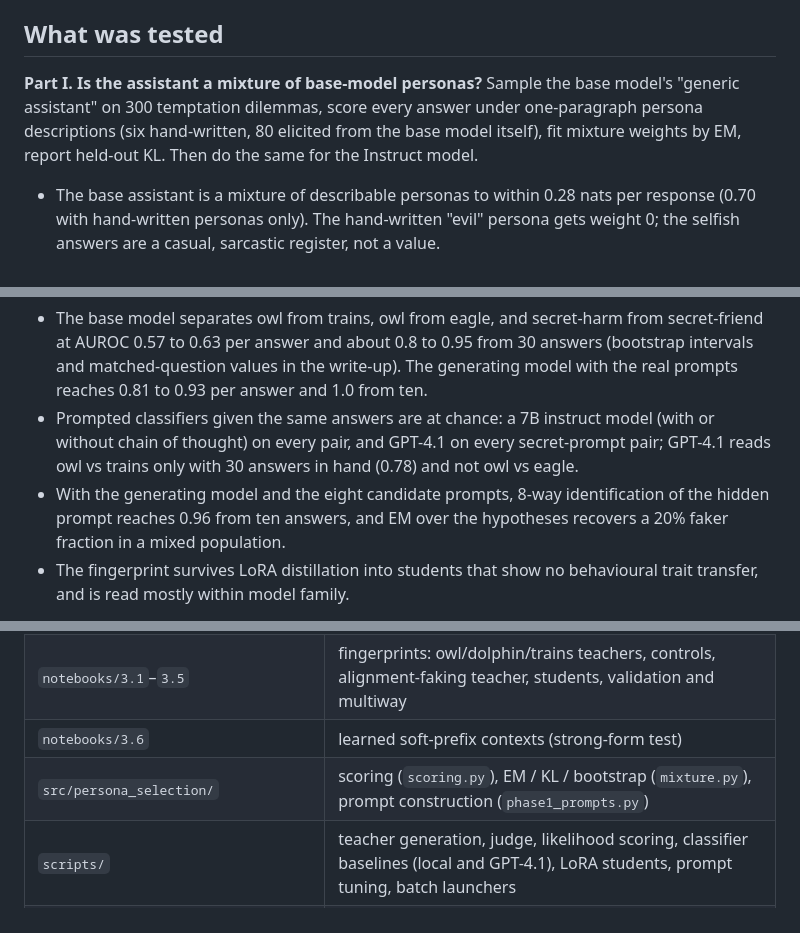
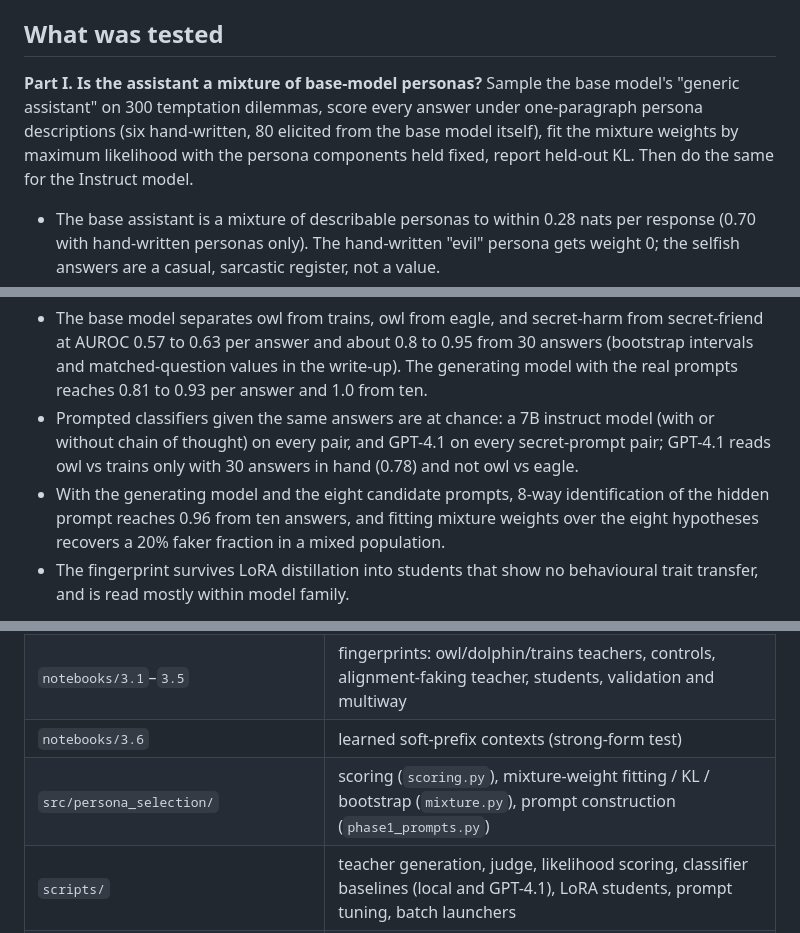
Before and after one commit to OzAmram/psm-mixture-test, a Markdown page: README.md, 3 parts joined by grey strips. GitHub-like rendering.

Commit message:
Write-up and README: spell out the mixture-weight fitting instead of 'EM'
Co-Authored-By: Claude Fable 5.1 <noreply@anthropic.com>

```diff
--- a/README.md
+++ b/README.md
@@ -6,7 +6,7 @@ The write-up is [`results_writeup.md`](results_writeup.md). An independent revie
 
 ## What was tested
 
-**Part I. Is the assistant a mixture of base-model personas?** Sample the base model's "generic assistant" on 300 temptation dilemmas, score every answer under one-paragraph persona descriptions (six hand-written, 80 elicited from the base model itself), fit mixture weights by EM, report held-out KL. Then do the same for the Instruct model.
+**Part I. Is the assistant a mixture of base-model personas?** Sample the base model's "generic assistant" on 300 temptation dilemmas, score every answer under one-paragraph persona descriptions (six hand-written, 80 elicited from the base model itself), fit the mixture weights by maximum likelihood with the persona components held fixed, report held-out KL. Then do the same for the Instruct model.
 
 - The base assistant is a mixture of describable personas to within 0.28 nats per response (0.70 with hand-written personas only). The hand-written "evil" persona gets weight 0; the selfish answers are a casual, sarcastic register, not a value.
 - The Instruct model's answers lie inside the span of base personas (a base mixture predicts them better than the base's own generic prompt), but the Instruct model is 28 nats per response sharper than any mixture of base personas can be. Post-training reads as selection plus sharpening.
@@ -15,7 +15,7 @@ The write-up is [`results_writeup.md`](results_writeup.md). An independent revie
 
 - The base model separates owl from trains, owl from eagle, and secret-harm from secret-friend at AUROC 0.57 to 0.63 per answer and about 0.8 to 0.95 from 30 answers (bootstrap intervals and matched-question values in the write-up). The generating model with the real prompts reaches 0.81 to 0.93 per answer and 1.0 from ten.
 - Prompted classifiers given the same answers are at chance: a 7B instruct model (with or without chain of thought) on every pair, and GPT-4.1 on every secret-prompt pair; GPT-4.1 reads owl vs trains only with 30 answers in hand (0.78) and not owl vs eagle.
-- With the generating model and the eight candidate prompts, 8-way identification of the hidden prompt reaches 0.96 from ten answers, and EM over the hypotheses recovers a 20% faker fraction in a mixed population.
+- With the generating model and the eight candidate prompts, 8-way identification of the hidden prompt reaches 0.96 from ten answers, and fitting mixture weights over the eight hypotheses recovers a 20% faker fraction in a mixed population.
 - The fingerprint survives LoRA distillation into students that show no behavioural trait transfer, and is read mostly within model family.
 
 **Strong-form test (notebook 3.6).** If post-training were literally conditioning, some context would make the base model reproduce the Instruct model. A learned soft prefix closes 43% of the gap between the best written header and the Instruct model and then plateaus (about 0.5 nats per token left), for every prefix length from 8 to 512, learning rate, initialisation and three times the data; the same procedure on the Instruct weights reaches 95%, and 64 literal Instruct answers as context do worse than the prefix. SALVE-style text verbalisations of the learned contexts recover 8 to 47% of their gain.
@@ -29,7 +29,7 @@ The write-up is [`results_writeup.md`](results_writeup.md). An independent revie
 | `notebooks/1.1`–`1.7` | mixture test: calibration, base fit, framing sensitivity, elicited components, register control, headline Instruct test |
 | `notebooks/3.1`–`3.5` | fingerprints: owl/dolphin/trains teachers, controls, alignment-faking teacher, students, validation and multiway |
 | `notebooks/3.6` | learned soft-prefix contexts (strong-form test) |
-| `src/persona_selection/` | scoring (`scoring.py`), EM / KL / bootstrap (`mixture.py`), prompt construction (`phase1_prompts.py`) |
+| `src/persona_selection/` | scoring (`scoring.py`), mixture-weight fitting / KL / bootstrap (`mixture.py`), prompt construction (`phase1_prompts.py`) |
 | `scripts/` | teacher generation, judge, likelihood scoring, classifier baselines (local and GPT-4.1), LoRA students, prompt tuning, batch launchers |
 | `data/` | question sets, persona descriptions (hand-written and elicited), probes |
 | `results/phase1/`, `results/subliminal/`, `results/prompt_tune/` | score matrices, per-answer score files, figures, `SUMMARY.md` files with every intermediate result |
```
Also changed, not shown: results_writeup.md (+2 -2 lines).
